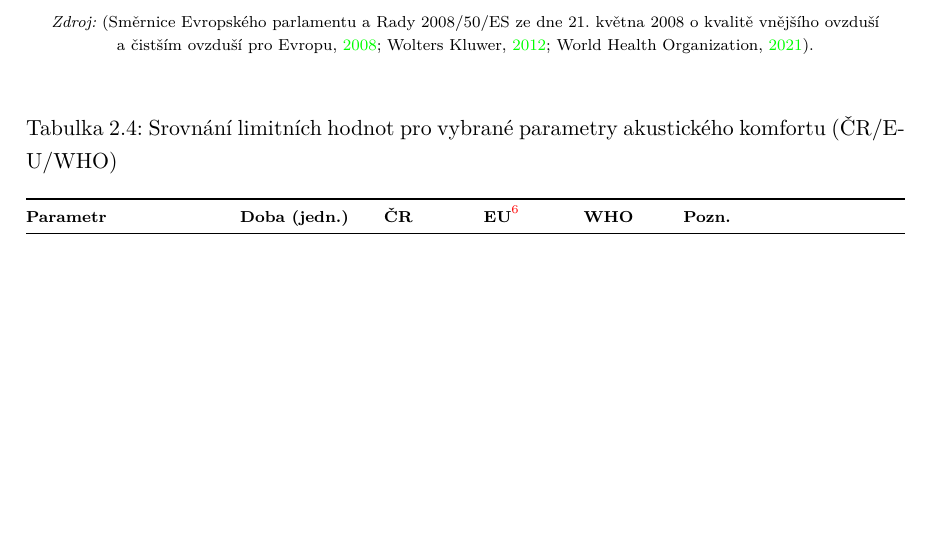
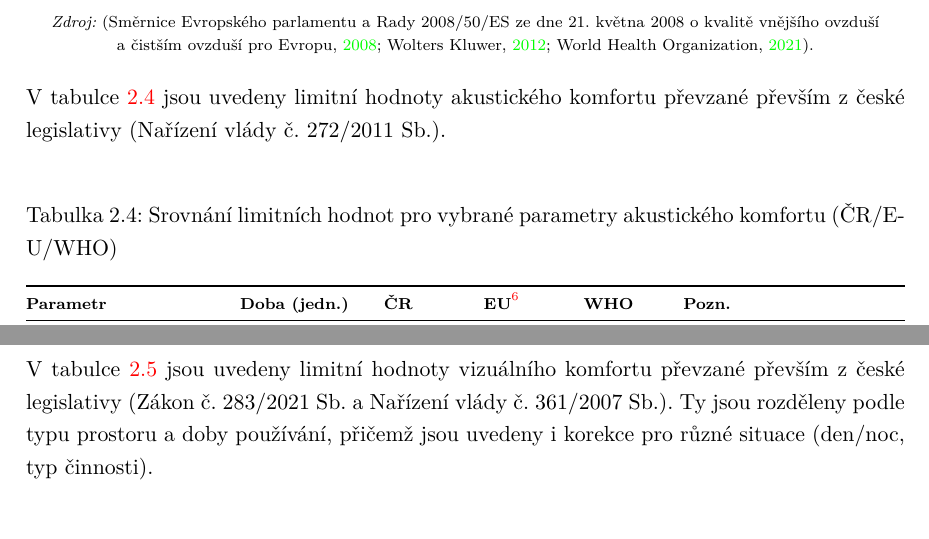
Before and after one commit to MrLogEN/BP, a LaTeX thesis (prace.tex, which reads vymezeni.tex): part of page 23 of 32 before the commit and two parts of pages 23 and 24 of 33 after it, the two joined at a grey line, cut so that both start at the same text, the shorter picture padded with empty space. Compiled offline with pdfLaTeX.

Commit message:
Add references to tables in legislation

```diff
--- a/vymezeni.tex
+++ b/vymezeni.tex
@@ -330,6 +330,8 @@ O\textsubscript{3} & AOT40\tfnmark{vymezeni-aot40}\allowbreak{} ($\mu\text{g}\,m
 \scriptsize\textit{Zdroj:} \parencite{wolterskluwerZakon20120122012,SmerniceEvropskehoParlamentu2008,worldhealthorganizationWHOGlobalAir2021}.
 \par\endgroup
 
+V tabulce \ref{tab:komfort_akust} jsou uvedeny limitní hodnoty akustického komfortu převzané převším z české legislativy (Nařízení vlády č.~272/2011~Sb.).
+
 \noindent
 \begingroup
 \centering
@@ -386,6 +388,7 @@ $LA_{eq,T}$ (letecký provoz, venkovní) & 16 h / 8 h (dB) & 60 / 50 & — & —
 
 \par\vspace{4pt}
 
+V tabulce \ref{tab:komfort_vizual} jsou uvedeny limitní hodnoty vizuálního komfortu převzané převším z české legislativy (Zákon č.~283/2021~Sb. a Nařízení vlády č.~361/2007~Sb.). Ty jsou rozděleny podle typu prostoru a doby používání, přičemž jsou uvedeny i korekce pro různé situace (den/noc, typ činnosti).
 
 \noindent
 \begingroup
```
Also changed, not shown: vymezeni.tex (1 more changed lines).
